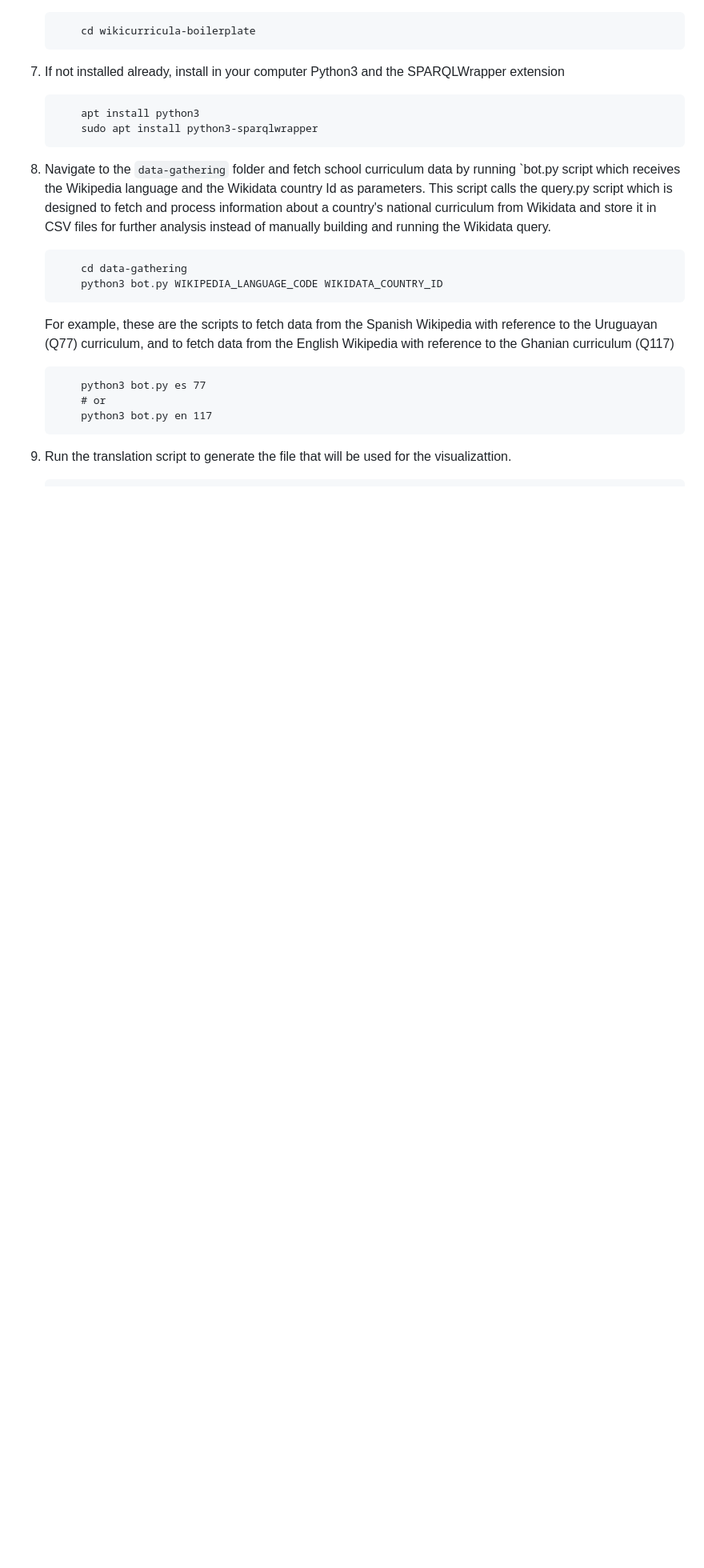
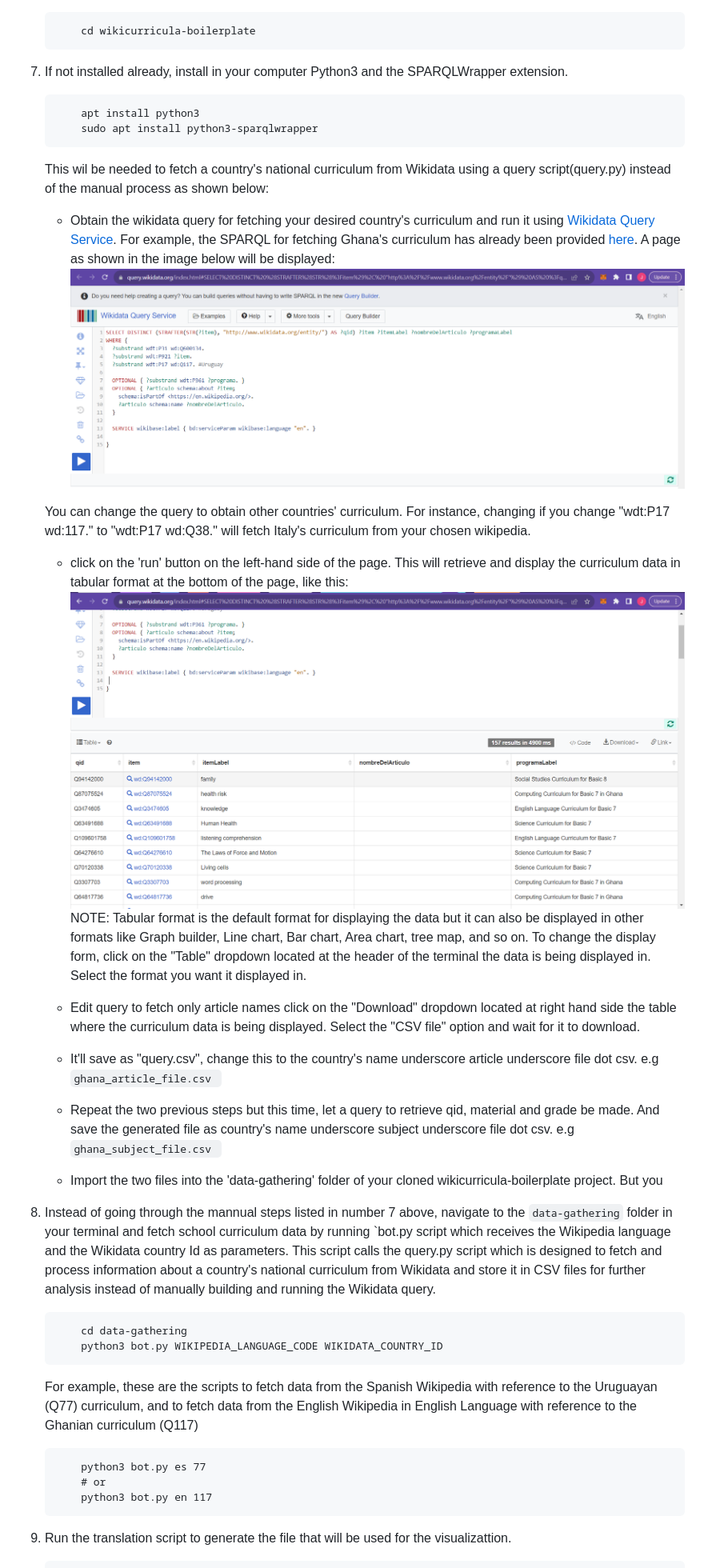
Before and after one commit to wikicurricula-uy/wikicurricula-boilerplate, a Markdown page: README.md, the part around the change printed below. Shown: that part at 80% size. Drawn GitHub-style; blank space fills up the shorter version.

````diff
--- a/README.md
+++ b/README.md
@@ -41,20 +41,39 @@ Many thanks to all the Outreachy applicants who have contributed during 2023 app
         cd wikicurricula-boilerplate
     ```
 
-7. If not installed already, install in your computer Python3 and the SPARQLWrapper extension
+7. If not installed already, install in your computer Python3 and the SPARQLWrapper extension.
 
     ```
         apt install python3
         sudo apt install python3-sparqlwrapper
     ```
-8.  Navigate to the `data-gathering` folder and fetch school curriculum data by running `bot.py script which receives the Wikipedia language and the Wikidata country Id as parameters. This script calls the query.py script which is designed to fetch and process information about a country's national curriculum from Wikidata and store it in CSV files for further analysis instead of manually building and running the Wikidata query.
+
+    This wil be needed to fetch a country's national curriculum from Wikidata using a query script(query.py) instead of the manual process as shown below:
+
+    -   Obtain the wikidata query for fetching your desired country's curriculum and run it using [Wikidata Query Service](https://query.wikidata.org/). For example, the SPARQL for fetching Ghana's curriculum has already been provided [here](https://w.wiki/7Zge). A page as shown in the image below will be displayed:
+    ![Ghana Curriculum Wikidata Query](Wikidata-Query.png)
+
+    You can change the query to obtain other countries' curriculum. For instance, changing if you change "wdt:P17 wd:117." to  "wdt:P17 wd:Q38." will fetch Italy's curriculum from your chosen wikipedia.
+
+    -   click on the 'run' button on the left-hand side of the page. This will retrieve and display the curriculum data in tabular format at the bottom of the page, like this:
+        ![Execute Ghana Curriculum Wikidata Query](Execute-Wikidata-Query.png)
+        NOTE: Tabular format is the default format for displaying the data but it can also be displayed in other formats like Graph builder, Line chart, Bar chart, Area chart, tree map, and so on. To change the display form, click on the "Table" dropdown located at the header of the terminal the data is being displayed in. Select the format you want it displayed in.
+
+    -   Edit query to fetch only article names click on the "Download" dropdown located at right hand side the table where the curriculum data is being displayed. Select the "CSV file" option and wait for it to download.
+
+    - It'll save as "query.csv", change this to the country's name underscore article underscore file dot csv. e.g `ghana_article_file.csv `
+    - Repeat the two previous steps but this time, let a query to retrieve qid, material and grade be made. And save the  generated file as country's name underscore subject underscore file dot csv. e.g `ghana_subject_file.csv `
+
+    -   Import the two files into the 'data-gathering' folder of your cloned wikicurricula-boilerplate project. But you
+
+8.  Instead of going through the mannual steps listed in number 7 above, navigate to the `data-gathering` folder in your terminal and fetch school curriculum data by running `bot.py script which receives the Wikipedia language and the Wikidata country Id as parameters. This script calls the query.py script which is designed to fetch and process information about a country's national curriculum from Wikidata and store it in CSV files for further analysis instead of manually building and running the Wikidata query.
 
     ```
         cd data-gathering
         python3 bot.py WIKIPEDIA_LANGUAGE_CODE WIKIDATA_COUNTRY_ID
     ```
 
-    For example, these are the scripts to fetch data from the Spanish Wikipedia with reference to the Uruguayan (Q77) curriculum, and to fetch data from the English Wikipedia with reference to the Ghanian curriculum (Q117)
+    For example, these are the scripts to fetch data from the Spanish Wikipedia with reference to the Uruguayan (Q77) curriculum, and to fetch data from the English Wikipedia in English Language with reference to the Ghanian curriculum (Q117)
 
     ```
         python3 bot.py es 77
````
Also changed, not shown: other parts of README.md (+7 -20 lines).
